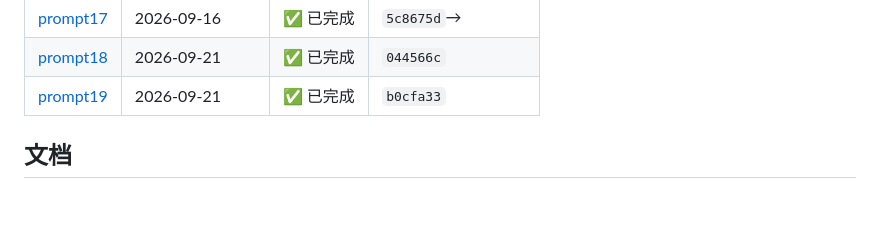
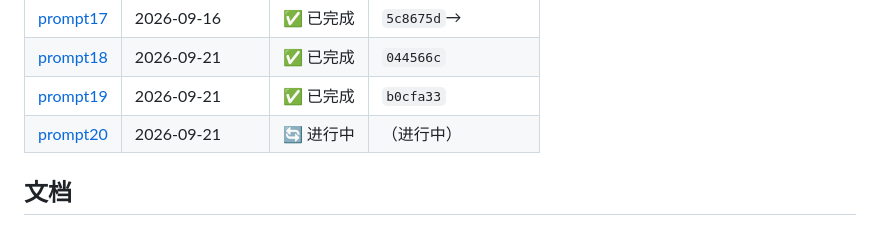
Before and after one commit to YuanyuanMa03/mac-llm-bench, a Markdown page: README.zh-CN.md, the part around the change. Drawn GitHub-style; blank space fills up the shorter version.

```diff
--- a/README.zh-CN.md
+++ b/README.zh-CN.md
@@ -159,6 +159,7 @@ results/figures/      从原始结果程序化生成
 | [prompt17](PROMPT.md#prompt17) | 2026-09-16 | ✅ 已完成 | `5c8675d`→ |
 | [prompt18](PROMPT.md#prompt18) | 2026-09-21 | ✅ 已完成 | `044566c` |
 | [prompt19](PROMPT.md#prompt19) | 2026-09-21 | ✅ 已完成 | `b0cfa33` |
+| [prompt20](PROMPT.md#prompt20) | 2026-09-21 | 🔄 进行中 | （进行中） |
 <!-- prompt-log:end -->
 
 ## 文档
```
Also changed, not shown: PROMPT.md (+7 -0 lines), README.md (+1 -0 lines).
